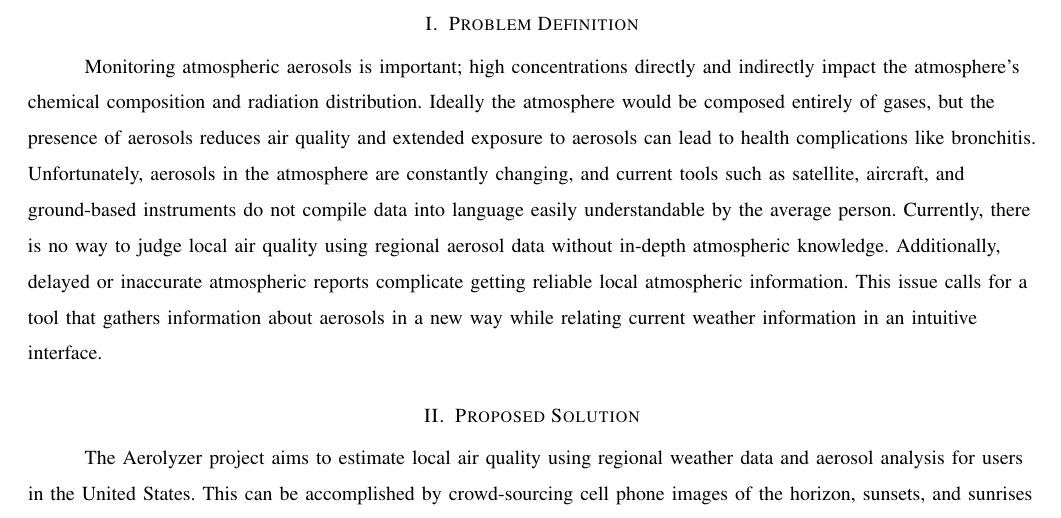
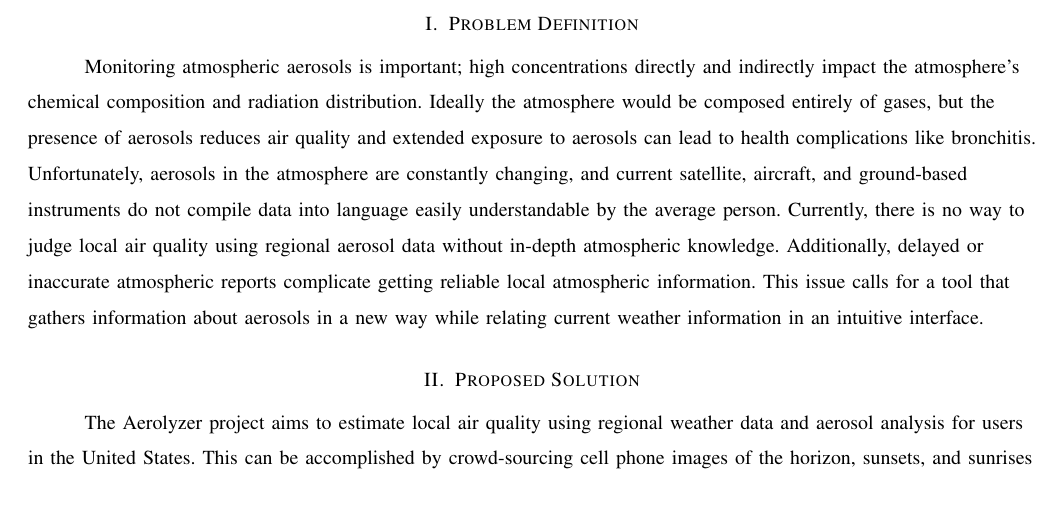
Before and after one commit to RossDan96/Aerolyzer2017Docs, a LaTeX paper (final_draft/final_draft.tex): part of page 2 of 4, cut so that both start at the same text. Compiled offline with pdfLaTeX; a missing font is replaced by an installed copy or a similar font; a LaTeX package or settings file that is missing is left out.

Commit message:
Removed extra words from Problem Def.

```diff
--- a/final_draft/final_draft.tex
+++ b/final_draft/final_draft.tex
@@ -28,7 +28,7 @@ Atmospheric aerosols are particles suspended in the atmosphere. These particles
 \clearpage
 \begin{flushleft}
 \section{Problem Definition}
-\tab Monitoring atmospheric aerosols is important; high concentrations directly and indirectly impact the atmosphere's chemical composition and radiation distribution. Ideally the atmosphere would be composed entirely of gases, but the presence of aerosols reduces air quality and extended exposure to aerosols can lead to health complications like bronchitis. Unfortunately, aerosols in the atmosphere are constantly changing, and current tools such as satellite, aircraft, and ground-based instruments do not compile data into language easily understandable by the average person. Currently, there is no way to judge local air quality using regional aerosol data without in-depth atmospheric knowledge. Additionally, delayed or inaccurate atmospheric reports complicate getting reliable local atmospheric information. This issue calls for a tool that gathers information about aerosols in a new way while relating current weather information in an intuitive interface.
+\tab Monitoring atmospheric aerosols is important; high concentrations directly and indirectly impact the atmosphere's chemical composition and radiation distribution. Ideally the atmosphere would be composed entirely of gases, but the presence of aerosols reduces air quality and extended exposure to aerosols can lead to health complications like bronchitis. Unfortunately, aerosols in the atmosphere are constantly changing, and current satellite, aircraft, and ground-based instruments do not compile data into language easily understandable by the average person. Currently, there is no way to judge local air quality using regional aerosol data without in-depth atmospheric knowledge. Additionally, delayed or inaccurate atmospheric reports complicate getting reliable local atmospheric information. This issue calls for a tool that gathers information about aerosols in a new way while relating current weather information in an intuitive interface.
 
 \section{Proposed Solution}
 \tab The Aerolyzer project aims to estimate local air quality using regional weather data and aerosol analysis for users in the United States. This can be accomplished by crowd-sourcing cell phone images of the horizon, sunsets, and sunrises into a central database for analysis. The primary objective of this project is to create a python library that extracts location data from images and analyzes said images for aerosol content using the OpenCV python library (an open source computer vision library). The secondary goal of the Aerolyzer project is to develop an application that collects images from users and delivers the python library in an intuitive web-based UI.
```
